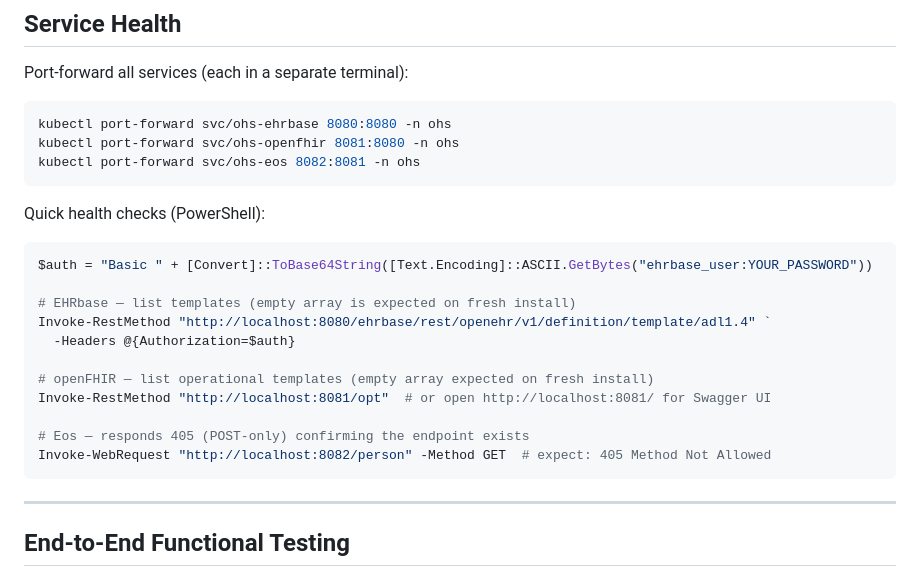
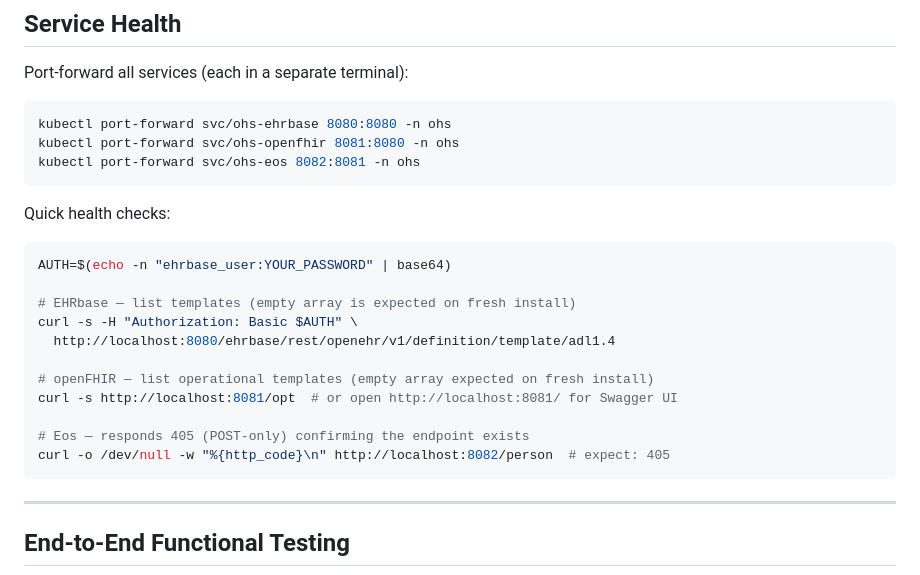
Before and after one commit to AltarisV/OHS-Open-Health-Stack, a Markdown page: VERIFICATION.md, the part around one of its changes. Rendered like a GitHub page.

````diff
--- a/VERIFICATION.md
+++ b/VERIFICATION.md
@@ -41,20 +41,20 @@ kubectl port-forward svc/ohs-openfhir 8081:8080 -n ohs
 kubectl port-forward svc/ohs-eos 8082:8081 -n ohs
 ```
 
-Quick health checks (PowerShell):
+Quick health checks:
 
-```powershell
-$auth = "Basic " + [Convert]::ToBase64String([Text.Encoding]::ASCII.GetBytes("ehrbase_user:YOUR_PASSWORD"))
+```bash
+AUTH=$(echo -n "ehrbase_user:YOUR_PASSWORD" | base64)
 
 # EHRbase — list templates (empty array is expected on fresh install)
-Invoke-RestMethod "http://localhost:8080/ehrbase/rest/openehr/v1/definition/template/adl1.4" `
-  -Headers @{Authorization=$auth}
+curl -s -H "Authorization: Basic $AUTH" \
+  http://localhost:8080/ehrbase/rest/openehr/v1/definition/template/adl1.4
 
 # openFHIR — list operational templates (empty array expected on fresh install)
-Invoke-RestMethod "http://localhost:8081/opt"  # or open http://localhost:8081/ for Swagger UI
+curl -s http://localhost:8081/opt  # or open http://localhost:8081/ for Swagger UI
 
 # Eos — responds 405 (POST-only) confirming the endpoint exists
-Invoke-WebRequest "http://localhost:8082/person" -Method GET  # expect: 405 Method Not Allowed
+curl -o /dev/null -w "%{http_code}\n" http://localhost:8082/person  # expect: 405
 ```
 
 ---
````
Also changed, not shown: other parts of VERIFICATION.md (+30 -21 lines), DEPLOYMENT.md (+1 -2 lines), README.md (+2 -2 lines).
